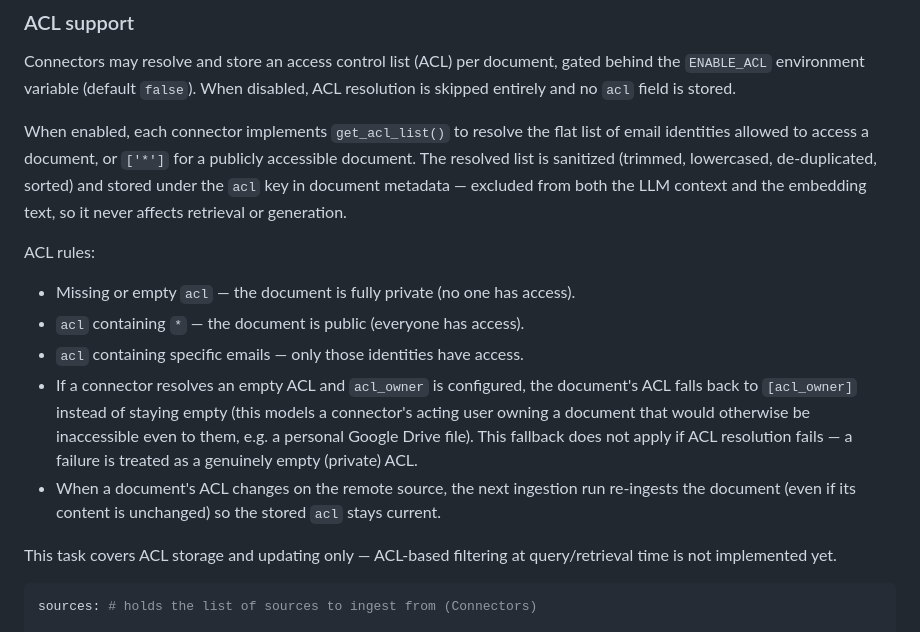
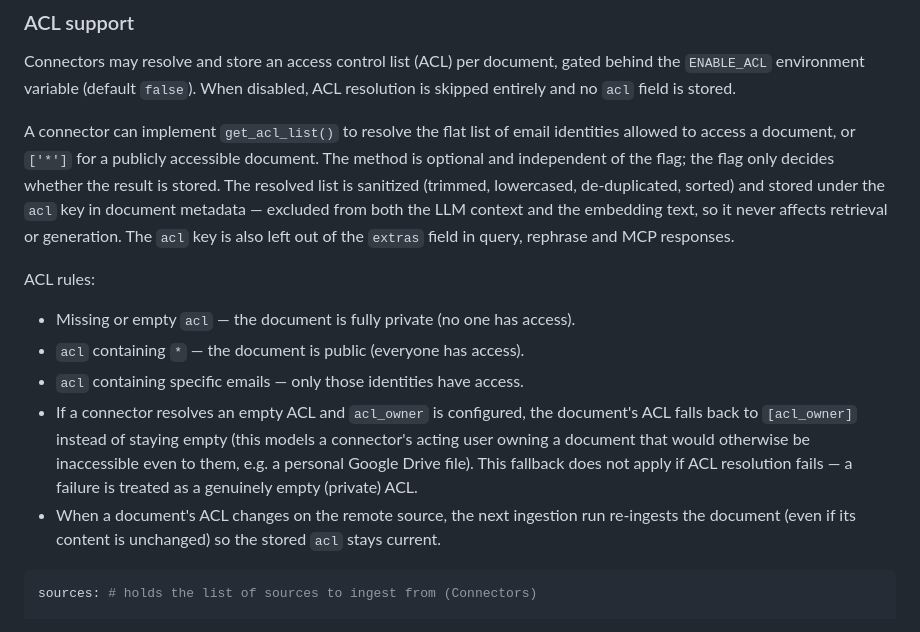
Before and after one commit to WikiTeq/rag-of-all-trades, a Markdown page: README.md, the part around the change. Rendered like a GitHub page.

Commit message:
MAIT-392: Reword ACL section in README

````diff
--- a/README.md
+++ b/README.md
@@ -685,12 +685,14 @@ Connectors may resolve and store an access control list (ACL) per document,
 gated behind the `ENABLE_ACL` environment variable (default `false`). When
 disabled, ACL resolution is skipped entirely and no `acl` field is stored.
 
-When enabled, each connector implements `get_acl_list()` to resolve the flat
-list of email identities allowed to access a document, or `['*']` for a
-publicly accessible document. The resolved list is sanitized (trimmed,
+A connector can implement `get_acl_list()` to resolve the flat list of email
+identities allowed to access a document, or `['*']` for a publicly accessible
+document. The method is optional and independent of the flag; the flag only
+decides whether the result is stored. The resolved list is sanitized (trimmed,
 lowercased, de-duplicated, sorted) and stored under the `acl` key in document
 metadata — excluded from both the LLM context and the embedding text, so it
-never affects retrieval or generation.
+never affects retrieval or generation. The `acl` key is also left out of the
+`extras` field in query, rephrase and MCP responses.
 
 ACL rules:
 
@@ -706,9 +708,6 @@ ACL rules:
 - When a document's ACL changes on the remote source, the next ingestion run
   re-ingests the document (even if its content is unchanged) so the stored
   `acl` stays current.
-
-This task covers ACL storage and updating only — ACL-based filtering at
-query/retrieval time is not implemented yet.
 
 ```yaml
 sources: # holds the list of sources to ingest from (Connectors)
````
